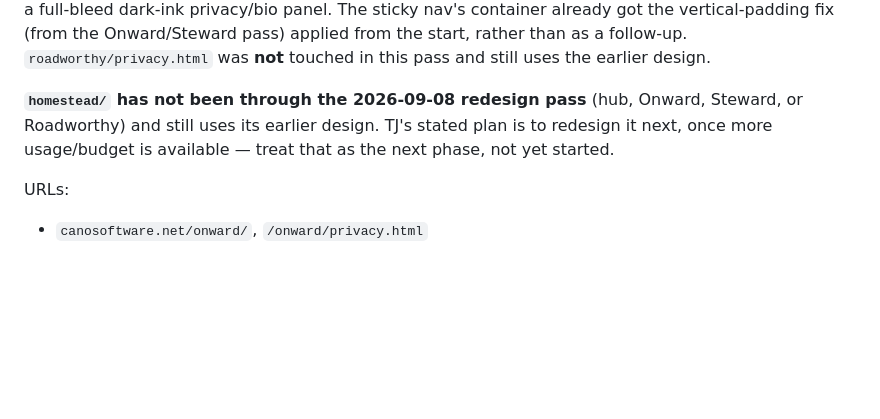
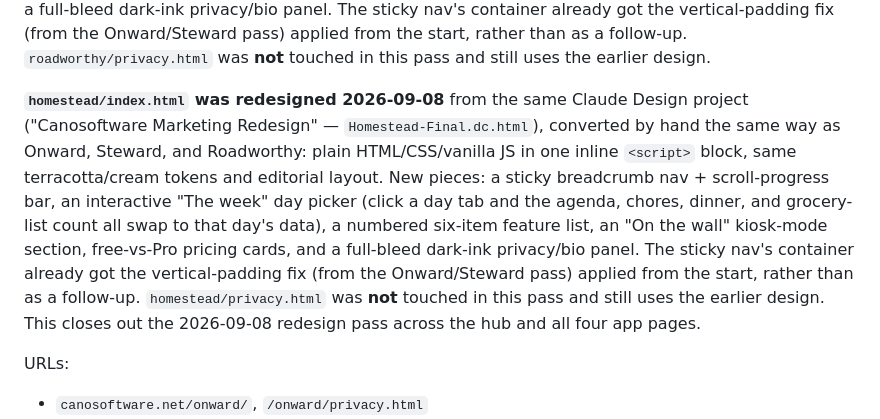
Before and after one commit to CanoSoftware/website, a Markdown page: README.md, the part around the change. Rendered like a GitHub page; blank space fills up the shorter version.

Commit message:
Document Homestead's 2026-09-08 redesign in README
Closes out the redesign pass README already tracked for the hub, Onward,
Steward, and Roadworthy — Homestead was the last app page still pending.

Co-Authored-By: Claude Sonnet 5 <noreply@anthropic.com>

```diff
--- a/README.md
+++ b/README.md
@@ -111,10 +111,20 @@ already got the vertical-padding fix (from the Onward/Steward pass) applied
 from the start, rather than as a follow-up. `roadworthy/privacy.html` was
 **not** touched in this pass and still uses the earlier design.
 
-**`homestead/` has not been through the 2026-09-08 redesign pass** (hub,
-Onward, Steward, or Roadworthy) and still uses its earlier design. TJ's stated
-plan is to redesign it next, once more usage/budget is available — treat that
-as the next phase, not yet started.
+**`homestead/index.html` was redesigned 2026-09-08** from the same Claude
+Design project ("Canosoftware Marketing Redesign" — `Homestead-Final.dc.html`),
+converted by hand the same way as Onward, Steward, and Roadworthy: plain
+HTML/CSS/vanilla JS in one inline `<script>` block, same terracotta/cream
+tokens and editorial layout. New pieces: a sticky breadcrumb nav +
+scroll-progress bar, an interactive "The week" day picker (click a day tab and
+the agenda, chores, dinner, and grocery-list count all swap to that day's
+data), a numbered six-item feature list, an "On the wall" kiosk-mode section,
+free-vs-Pro pricing cards, and a full-bleed dark-ink privacy/bio panel. The
+sticky nav's container already got the vertical-padding fix (from the
+Onward/Steward pass) applied from the start, rather than as a follow-up.
+`homestead/privacy.html` was **not** touched in this pass and still uses the
+earlier design. This closes out the 2026-09-08 redesign pass across the hub
+and all four app pages.
 
 URLs:
 - `canosoftware.net/onward/`, `/onward/privacy.html`
```
